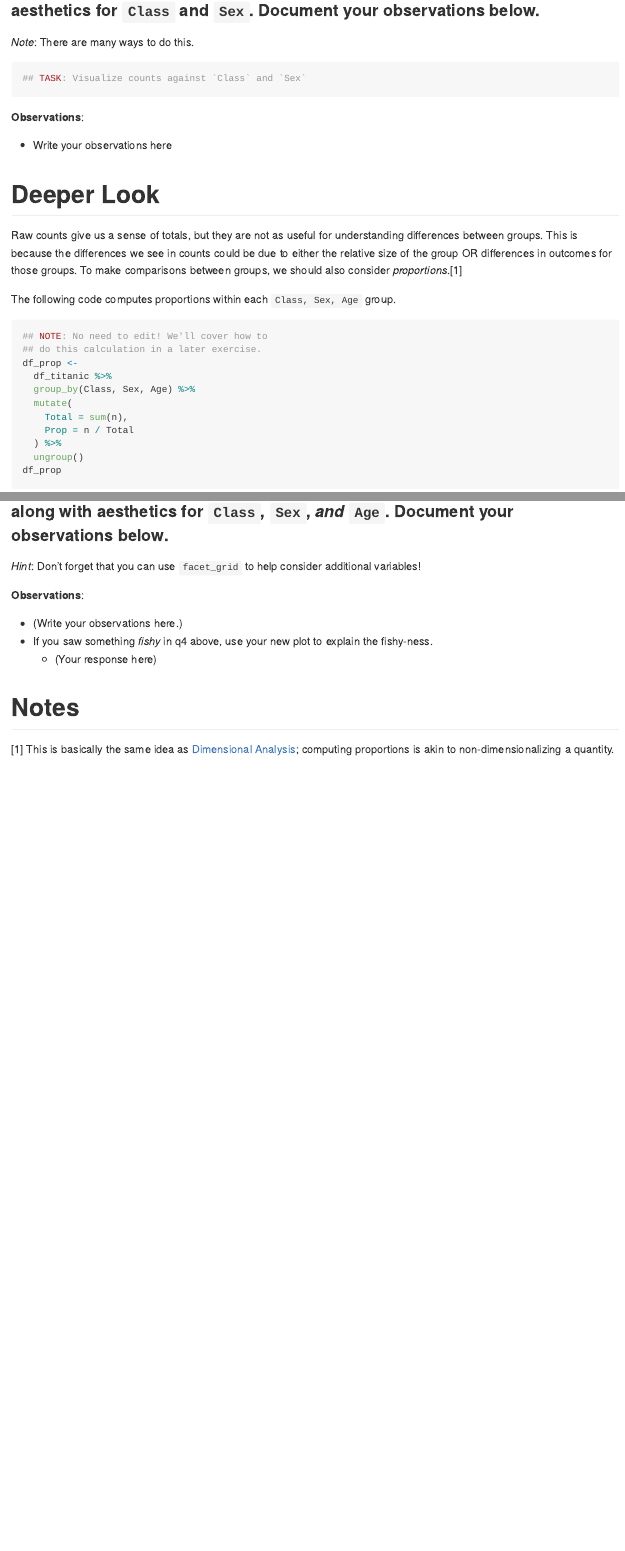
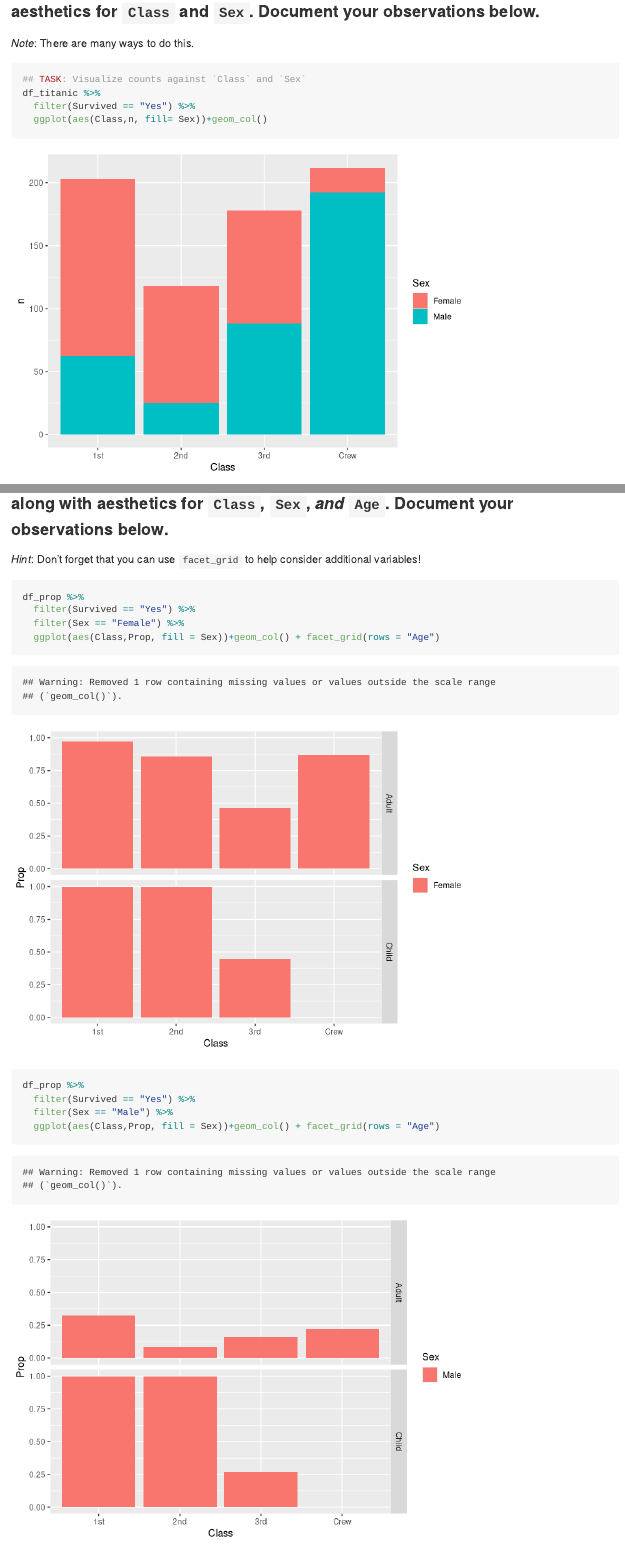
Before and after one commit to viatorislye/data-science-SP25, an R Markdown document (challenges/c01-titanic-assignment.Rmd): the page in a window 1100 px wide, from 3160 px down, and a second part further down, joined at a grey line. Rendered offline with R 4.5, knitr and Pandoc, with nearby package versions.

Commit message:
Without Obersvations

````diff
--- a/challenges/c01-titanic-assignment.Rmd
+++ b/challenges/c01-titanic-assignment.Rmd
@@ -83,6 +83,9 @@ df_titanic %>% summarize(total = sum(n))
 
 ```{r q3-task}
 ## TASK: Visualize counts against `Class` and `Sex`
+df_titanic %>%
+  filter(Survived == "Yes") %>%
+  ggplot(aes(Class,n, fill= Sex))+geom_col()
 
 
 ```
@@ -128,6 +136,19 @@ df_prop
 *Hint*: Don't forget that you can use `facet_grid` to help consider additional variables!
 
 ```{r q5-task}
+
+df_prop %>%
+  filter(Survived == "Yes") %>%
+  filter(Sex == "Female") %>%
+  ggplot(aes(Class,Prop, fill = Sex))+geom_col() + facet_grid(rows = "Age")
+```
+
+```{r q5-task2}
+df_prop %>%
+  filter(Survived == "Yes") %>%
+  filter(Sex == "Male") %>%
+  ggplot(aes(Class,Prop, fill = Sex))+geom_col() + facet_grid(rows = "Age")
+
 ```
 
 **Observations**:
````
Also changed, not shown: challenges/c01-titanic-assignment.md (added), challenges/c01-titanic-assignment_files/figure-gfm/q3-task-1.png (added), challenges/c01-titanic-assignment_files/figure-gfm/q4-task-1.png (added), challenges/c01-titanic-assignment_files/figure-gfm/q5-task-1.png (added), challenges/c01-titanic-assignment_files/figure-gfm/q5-task2-1.png (added), exercises_sequenced/d08-e-vis01-bar-charts-assignment.Rmd (line endings or trailing spaces), challenges/c01-titanic-assignment.Rmd (5 more changed lines).
